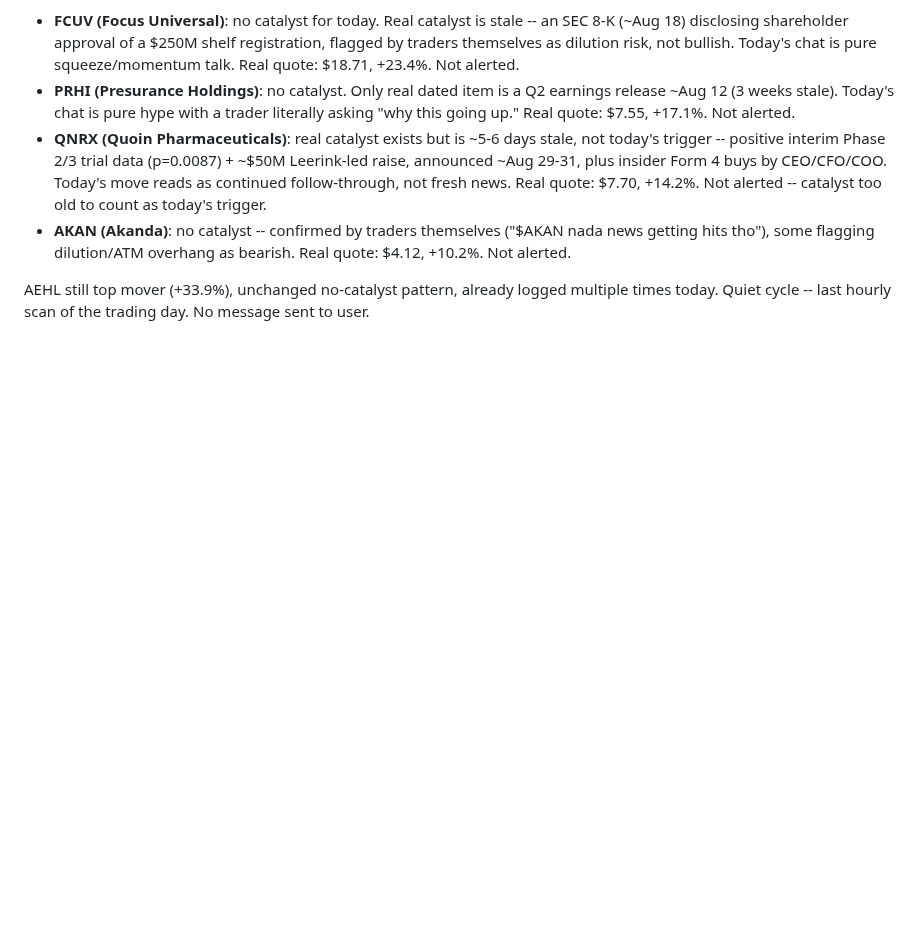
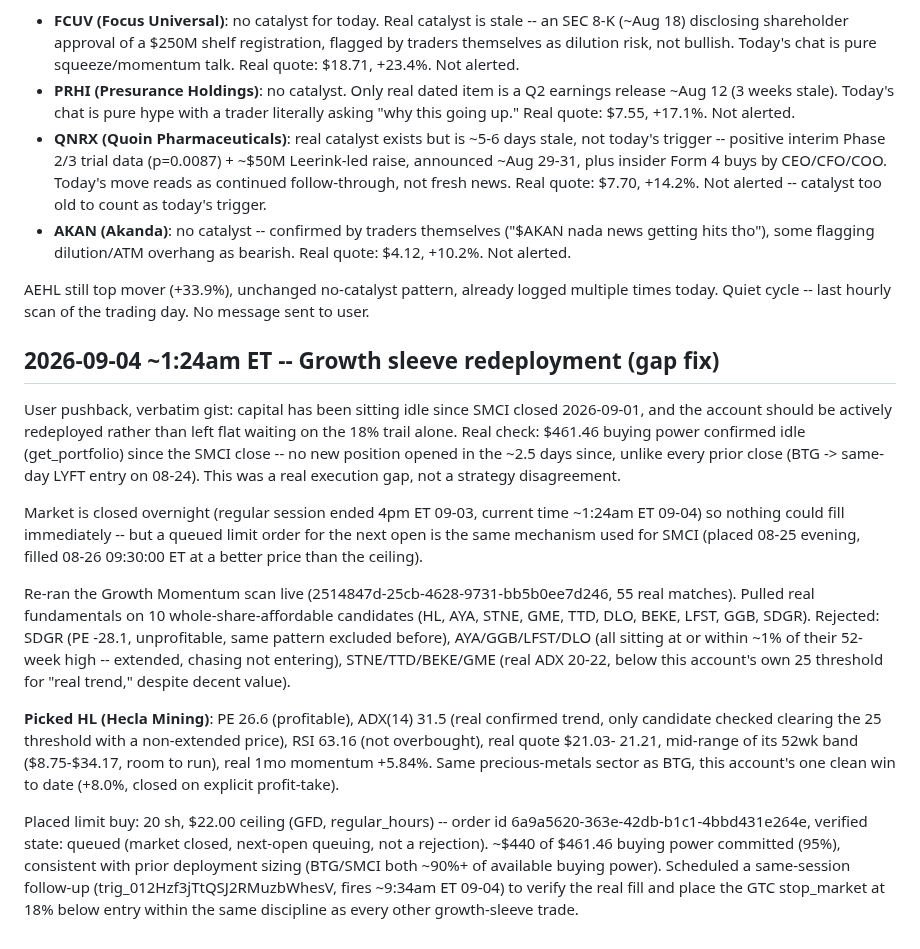
Before and after one commit to kemkoi48/Wc26meme, a Markdown page: robinhood-agent/sources.md, the part around the change. GitHub-like rendering; blank space fills up the shorter version.

Commit message:
Redeploy idle growth-sleeve cash into HL after 2.5-day gap since SMCI close
Real gap: no new growth position opened since SMCI closed 2026-09-01,
unlike every prior close which redeployed same-day. User flagged the
idle capital directly. Screened the growth scan fresh, rejected
unprofitable/extended/weak-trend candidates, placed a queued limit buy
(20 sh HL, $22.00 ceiling) for tomorrow's open with a follow-up
scheduled to verify the fill and place the trailing stop.

Co-Authored-By: Claude Sonnet 5 <noreply@anthropic.com>
Claude-Session: https://claude.ai/code/session_01DnWdf9FAmrpkCzMH5RUKjj

```diff
--- a/robinhood-agent/sources.md
+++ b/robinhood-agent/sources.md
@@ -3433,3 +3433,44 @@ added TENX but negative % change, skipped). Four fresh names checked:
 AEHL still top mover (+33.9%), unchanged no-catalyst pattern, already
 logged multiple times today. Quiet cycle -- last hourly scan of the
 trading day. No message sent to user.
+
+## 2026-09-04 ~1:24am ET -- Growth sleeve redeployment (gap fix)
+
+User pushback, verbatim gist: capital has been sitting idle since SMCI
+closed 2026-09-01, and the account should be actively redeployed rather
+than left flat waiting on the 18% trail alone. Real check: $461.46
+buying power confirmed idle (get_portfolio) since the SMCI close -- no
+new position opened in the ~2.5 days since, unlike every prior close
+(BTG -> same-day LYFT entry on 08-24). This was a real execution gap,
+not a strategy disagreement.
+
+Market is closed overnight (regular session ended 4pm ET 09-03, current
+time ~1:24am ET 09-04) so nothing could fill immediately -- but a queued
+limit order for the next open is the same mechanism used for SMCI
+(placed 08-25 evening, filled 08-26 09:30:00 ET at a better price than
+the ceiling).
+
+Re-ran the Growth Momentum scan live (2514847d-25cb-4628-9731-bb5b0ee7d246,
+55 real matches). Pulled real fundamentals on 10 whole-share-affordable
+candidates (HL, AYA, STNE, GME, TTD, DLO, BEKE, LFST, GGB, SDGR).
+Rejected: SDGR (PE -28.1, unprofitable, same pattern excluded before),
+AYA/GGB/LFST/DLO (all sitting at or within ~1% of their 52-week high --
+extended, chasing not entering), STNE/TTD/BEKE/GME (real ADX 20-22,
+below this account's own 25 threshold for "real trend," despite decent
+value).
+
+**Picked HL (Hecla Mining)**: PE 26.6 (profitable), ADX(14) 31.5 (real
+confirmed trend, only candidate checked clearing the 25 threshold with
+a non-extended price), RSI 63.16 (not overbought), real quote $21.03-
+21.21, mid-range of its 52wk band ($8.75-$34.17, room to run), real 1mo
+momentum +5.84%. Same precious-metals sector as BTG, this account's one
+clean win to date (+8.0%, closed on explicit profit-take).
+
+Placed limit buy: 20 sh, $22.00 ceiling (GFD, regular_hours) -- order id
+6a9a5620-363e-42db-b1c1-4bbd431e264e, verified state: queued (market
+closed, next-open queuing, not a rejection). ~$440 of $461.46 buying
+power committed (95%), consistent with prior deployment sizing
+(BTG/SMCI both ~90%+ of available buying power). Scheduled a same-session
+follow-up (trig_012Hzf3jTtQSJ2RMuzbWhesV, fires ~9:34am ET 09-04) to
+verify the real fill and place the GTC stop_market at 18% below entry
+within the same discipline as every other growth-sleeve trade.
```
